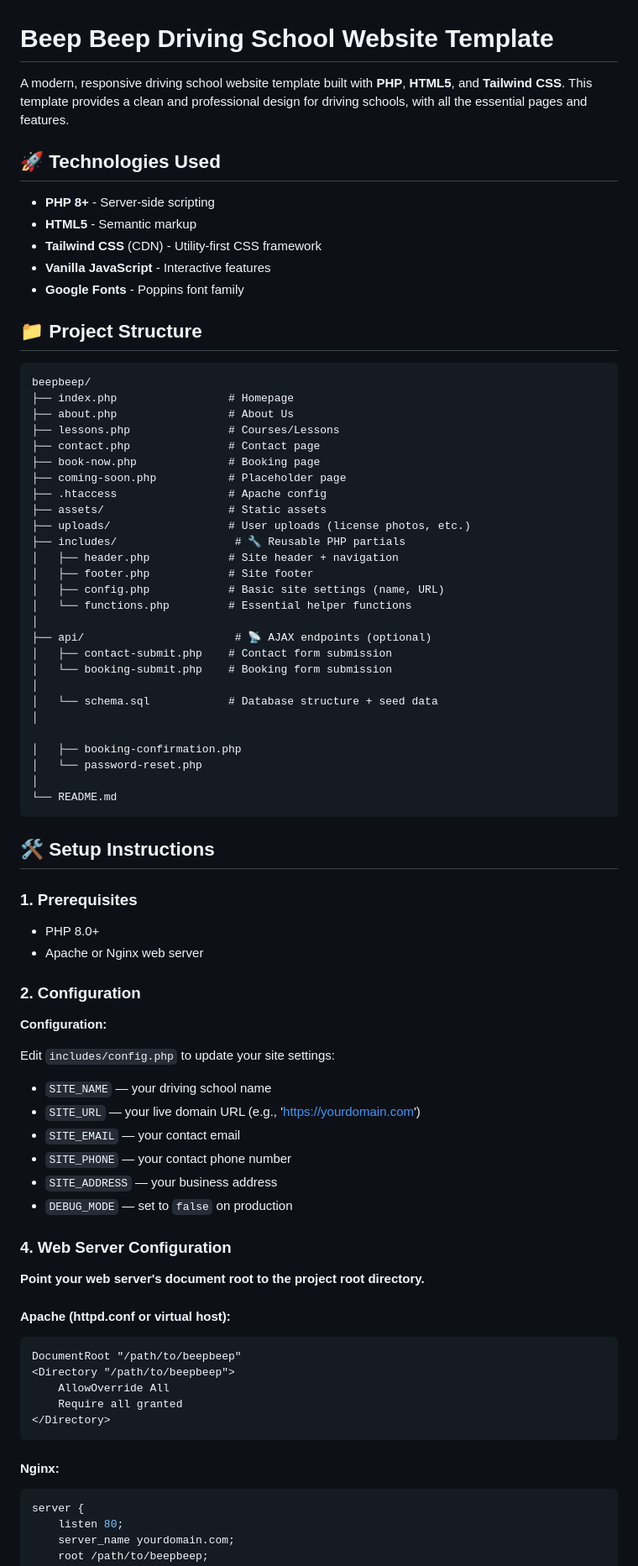
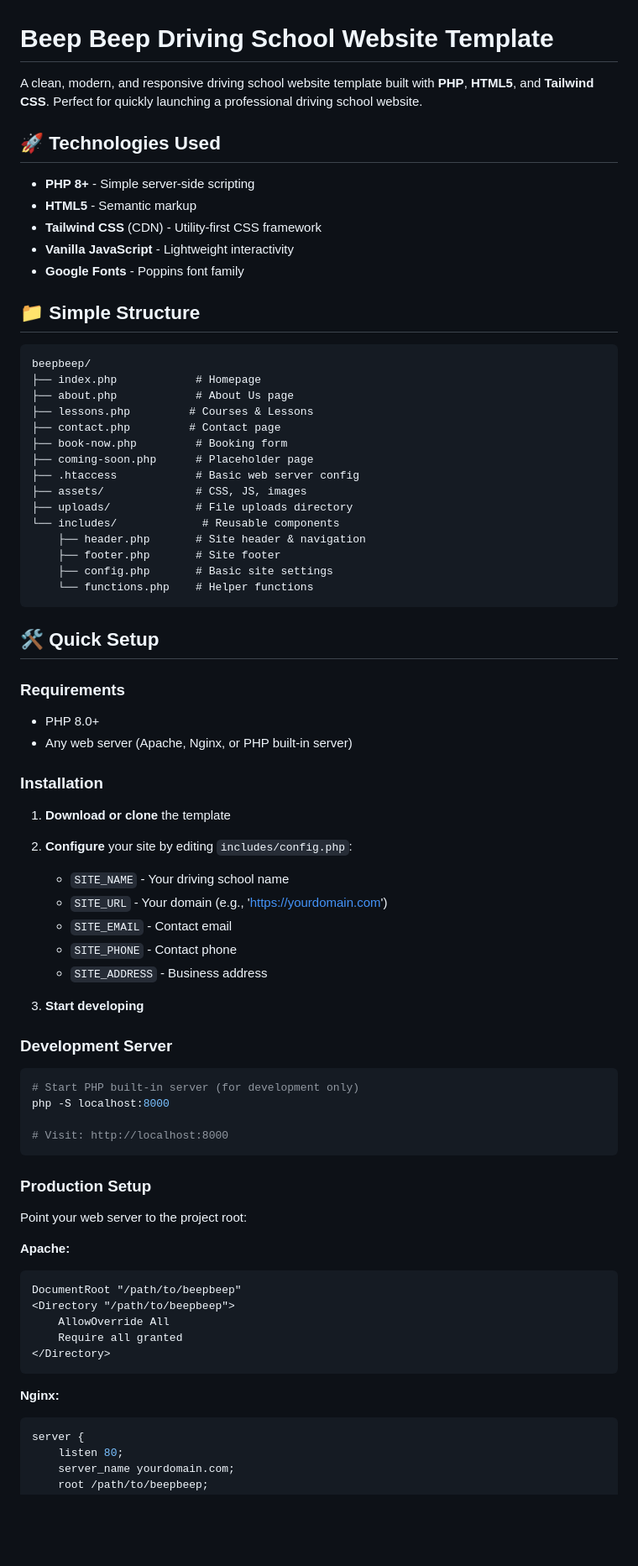
Before and after one commit to uxlabspk/beepbeep, a Markdown page: README.md, the part around one of its changes. Shown at 84% size. GitHub-like rendering; blank space fills up the shorter version.

````diff
--- a/README.md
+++ b/README.md
@@ -1,73 +1,67 @@
 # Beep Beep Driving School Website Template
 
-A modern, responsive driving school website template built with **PHP**, **HTML5**, and **Tailwind CSS**. This template provides a clean and professional design for driving schools, with all the essential pages and features.
+A clean, modern, and responsive driving school website template built with **PHP**, **HTML5**, and **Tailwind CSS**. Perfect for quickly launching a professional driving school website.
 
 ## 🚀 Technologies Used
 
-- **PHP 8+** - Server-side scripting
+- **PHP 8+** - Simple server-side scripting
 - **HTML5** - Semantic markup
 - **Tailwind CSS** (CDN) - Utility-first CSS framework
-- **Vanilla JavaScript** - Interactive features
+- **Vanilla JavaScript** - Lightweight interactivity
 - **Google Fonts** - Poppins font family
 
-## 📁 Project Structure
+## 📁 Simple Structure
 
 ```
 beepbeep/
-├── index.php                 # Homepage
-├── about.php                 # About Us
-├── lessons.php               # Courses/Lessons
-├── contact.php               # Contact page
-├── book-now.php              # Booking page
-├── coming-soon.php           # Placeholder page
-├── .htaccess                 # Apache config
-├── assets/                   # Static assets
-├── uploads/                  # User uploads (license photos, etc.)
-├── includes/                  # 🔧 Reusable PHP partials
-│   ├── header.php            # Site header + navigation
-│   ├── footer.php            # Site footer
-│   ├── config.php            # Basic site settings (name, URL)
-│   └── functions.php         # Essential helper functions
-│
-├── api/                       # 📡 AJAX endpoints (optional)
-│   ├── contact-submit.php    # Contact form submission
-│   └── booking-submit.php    # Booking form submission
-│
-│   └── schema.sql            # Database structure + seed data
-│
-
-│   ├── booking-confirmation.php
-│   └── password-reset.php
-│
-└── README.md
+├── index.php            # Homepage
+├── about.php            # About Us page
+├── lessons.php         # Courses & Lessons
+├── contact.php         # Contact page
+├── book-now.php         # Booking form
+├── coming-soon.php      # Placeholder page
+├── .htaccess            # Basic web server config
+├── assets/              # CSS, JS, images
+├── uploads/             # File uploads directory
+└── includes/             # Reusable components
+    ├── header.php       # Site header & navigation
+    ├── footer.php       # Site footer
+    ├── config.php       # Basic site settings
+    └── functions.php    # Helper functions
 ```
 
-## 🛠️ Setup Instructions
+## 🛠️ Quick Setup
 
-### 1. Prerequisites
+### Requirements
+- PHP 8.0+
+- Any web server (Apache, Nginx, or PHP built-in server)
 
-- PHP 8.0+
-- Apache or Nginx web server
+### Installation
 
-### 2. Configuration
+1. **Download or clone** the template
+2. **Configure** your site by editing `includes/config.php`:
+   - `SITE_NAME` - Your driving school name
+   - `SITE_URL` - Your domain (e.g., 'https://yourdomain.com')
+   - `SITE_EMAIL` - Contact email
+   - `SITE_PHONE` - Contact phone
+   - `SITE_ADDRESS` - Business address
 
-**Configuration:**
+3. **Start developing**
 
-Edit `includes/config.php` to update your site settings:
+### Development Server
 
-- `SITE_NAME` — your driving school name
-- `SITE_URL` — your live domain URL (e.g., 'https://yourdomain.com')
-- `SITE_EMAIL` — your contact email
-- `SITE_PHONE` — your contact phone number
-- `SITE_ADDRESS` — your business address
-- `DEBUG_MODE` — set to `false` on production
+```bash
+# Start PHP built-in server (for development only)
+php -S localhost:8000
 
-### 4. Web Server Configuration
+# Visit: http://localhost:8000
+```
 
-**Point your web server's document root to the project root directory.**
+### Production Setup
 
-#### Apache (httpd.conf or virtual host):
+Point your web server to the project root:
 
+**Apache:**
 ```apache
 DocumentRoot "/path/to/beepbeep"
 <Directory "/path/to/beepbeep">
@@ -76,8 +70,7 @@ DocumentRoot "/path/to/beepbeep"
 </Directory>
 ```
 
-#### Nginx:
-
+**Nginx:**
 ```nginx
 server {
     listen 80;
````
Also changed, not shown: other parts of README.md (+49 -74 lines).
